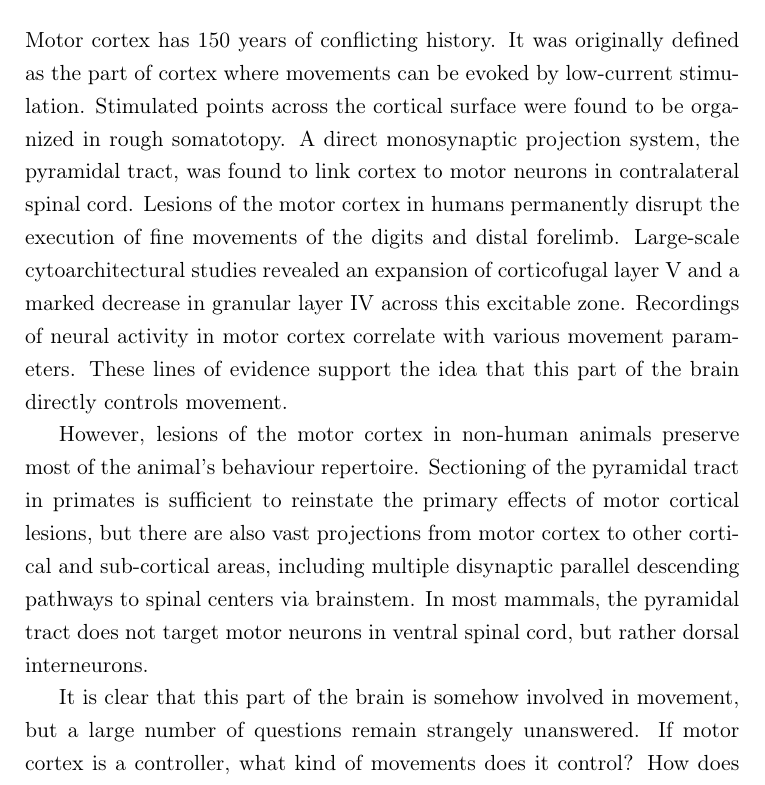
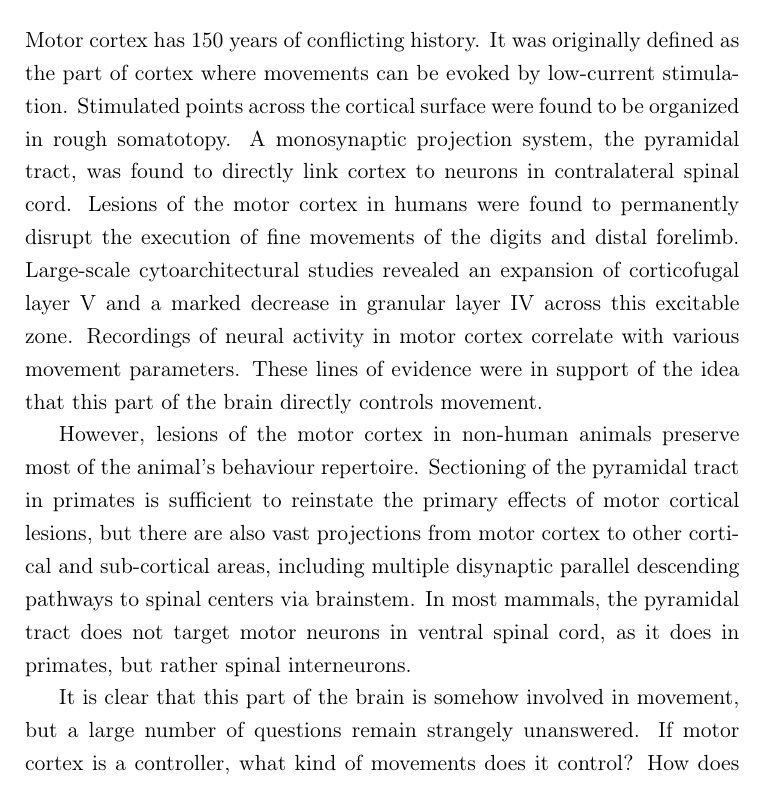
Before and after one commit to glopesdev/phd-thesis, a LaTeX thesis (thesis.tex, which reads chapters/subsectChTeleology/summ.tex): part of page 17 of 95, cut so that both start at the same text. Compiled offline with pdfLaTeX; a LaTeX package or settings file that is missing is left out.

Commit message:
Adjustments to teleology chapter summary.

```diff
--- a/chapters/subsectChTeleology/summ.tex
+++ b/chapters/subsectChTeleology/summ.tex
@@ -1,9 +1,9 @@
 
 \section{Chapter Summary}
 
-Motor cortex has 150 years of conflicting history. It was originally defined as the part of cortex where movements can be evoked by low-current stimulation. Stimulated points across the cortical surface were found to be organized in rough somatotopy. A direct monosynaptic projection system, the pyramidal tract, was found to link cortex to motor neurons in contralateral spinal cord. Lesions of the motor cortex in humans permanently disrupt the execution of fine movements of the digits and distal forelimb. Large-scale cytoarchitectural studies revealed an expansion of corticofugal layer V and a marked decrease in granular layer IV across this excitable zone. Recordings of neural activity in motor cortex correlate with various movement parameters. These lines of evidence support the idea that this part of the brain directly controls movement.
+Motor cortex has 150 years of conflicting history. It was originally defined as the part of cortex where movements can be evoked by low-current stimulation. Stimulated points across the cortical surface were found to be organized in rough somatotopy. A monosynaptic projection system, the pyramidal tract, was found to directly link cortex to neurons in contralateral spinal cord. Lesions of the motor cortex in humans were found to permanently disrupt the execution of fine movements of the digits and distal forelimb. Large-scale cytoarchitectural studies revealed an expansion of corticofugal layer V and a marked decrease in granular layer IV across this excitable zone. Recordings of neural activity in motor cortex correlate with various movement parameters. These lines of evidence were in support of the idea that this part of the brain directly controls movement.
 
-However, lesions of the motor cortex in non-human animals preserve most of the animal's behaviour repertoire. Sectioning of the pyramidal tract in primates is sufficient to reinstate the primary effects of motor cortical lesions, but there are also vast projections from motor cortex to other cortical and sub-cortical areas, including multiple disynaptic parallel descending pathways to spinal centers via brainstem. In most mammals, the pyramidal tract does not target motor neurons in ventral spinal cord, but rather dorsal interneurons.
+However, lesions of the motor cortex in non-human animals preserve most of the animal's behaviour repertoire. Sectioning of the pyramidal tract in primates is sufficient to reinstate the primary effects of motor cortical lesions, but there are also vast projections from motor cortex to other cortical and sub-cortical areas, including multiple disynaptic parallel descending pathways to spinal centers via brainstem. In most mammals, the pyramidal tract does not target motor neurons in ventral spinal cord, as it does in primates, but rather spinal interneurons.
 
 It is clear that this part of the brain is somehow involved in movement, but a large number of questions remain strangely unanswered. If motor cortex is a controller, what kind of movements does it control? How does it interact with other existing brain structures to generate behaviour? Why do motor cortical lesions produce such an apparently incomplete effect on movement? This chapter is an attempt to piece together all the fragmentary and contradictory evidence on motor cortical structure and physiology in order to derive a unified functional picture of cortical motor control.
 
```
